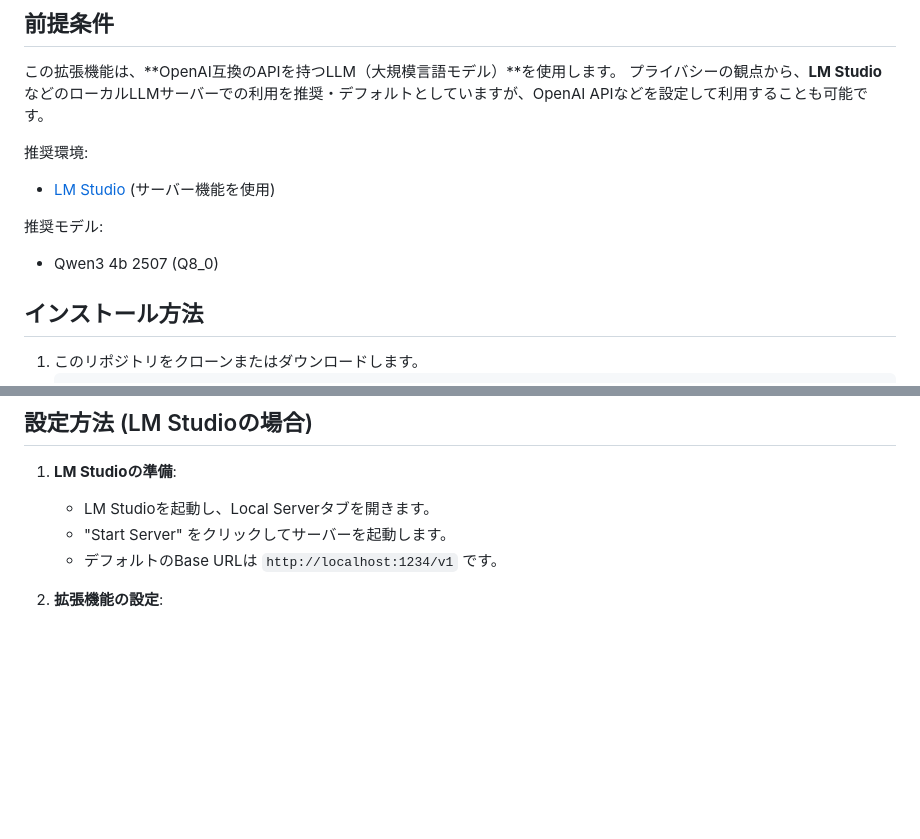
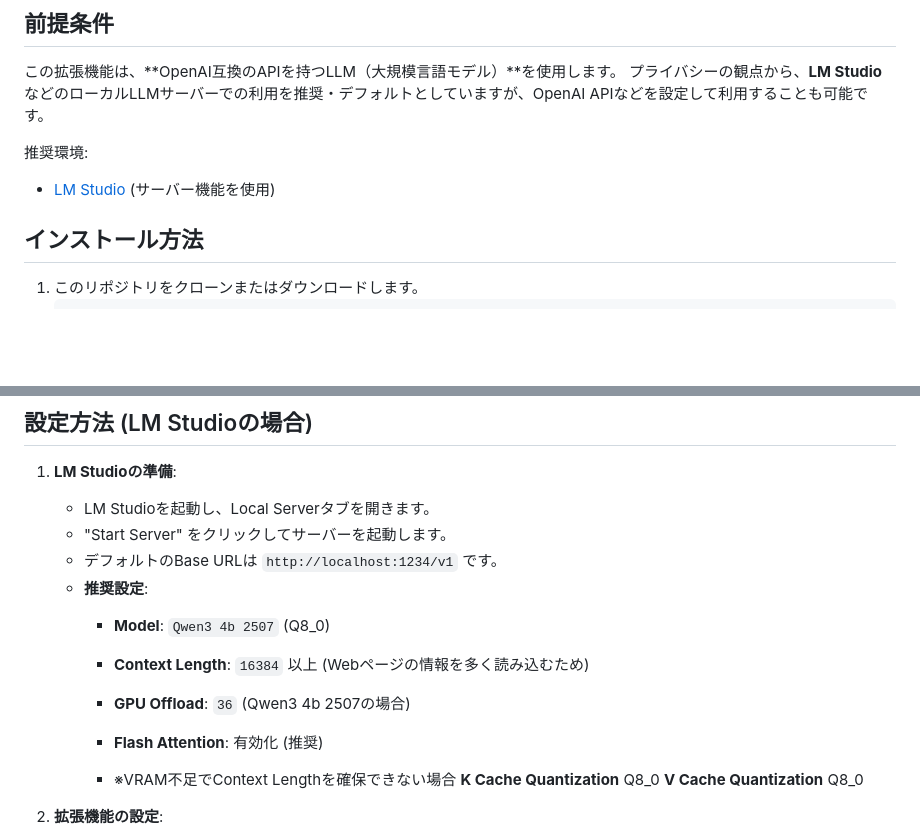
Before and after one commit to sssaikyosan/SideBrain, a Markdown page: README.md, 2 parts joined by grey strips. Rendered like a GitHub page; blank space fills up the shorter version.

```diff
--- a/README.md
+++ b/README.md
@@ -18,9 +18,6 @@ SideBrainは、あなたのWebブラウジングを支援するChrome拡張機
 推奨環境:
 *   [LM Studio](https://lmstudio.ai/) (サーバー機能を使用)
 
-推奨モデル:
-*   Qwen3 4b 2507 (Q8_0)
-
 ## インストール方法
 
 1.  このリポジトリをクローンまたはダウンロードします。
@@ -37,6 +34,16 @@ SideBrainは、あなたのWebブラウジングを支援するChrome拡張機
     *   LM Studioを起動し、Local Serverタブを開きます。
     *   "Start Server" をクリックしてサーバーを起動します。
     *   デフォルトのBase URLは `http://localhost:1234/v1` です。
+    *   **推奨設定**:
+        *   **Model**: `Qwen3 4b 2507` (Q8_0)
+        *   **Context Length**: `16384` 以上 (Webページの情報を多く読み込むため)
+        *   **GPU Offload**: `36` (Qwen3 4b 2507の場合)
+        *   **Flash Attention**: 有効化 (推奨)
+
+        *   ※VRAM不足でContext Lengthを確保できない場合
+            **K Cache Quantization** Q8_0
+            **V Cache Quantization** Q8_0
+
 
 2.  **拡張機能の設定**:
     *   ChromeのツールバーにあるSideBrainアイコンを右クリックし、「オプション」を選択するか、サイドパネル内の「設定を開く」ボタンをクリックします。
```
